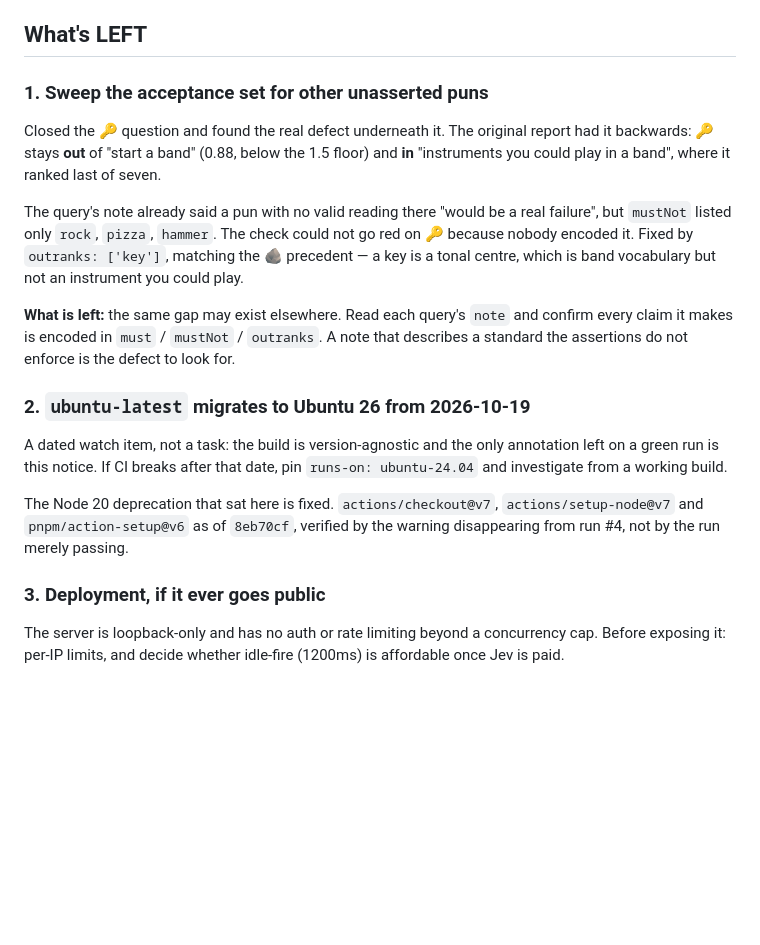
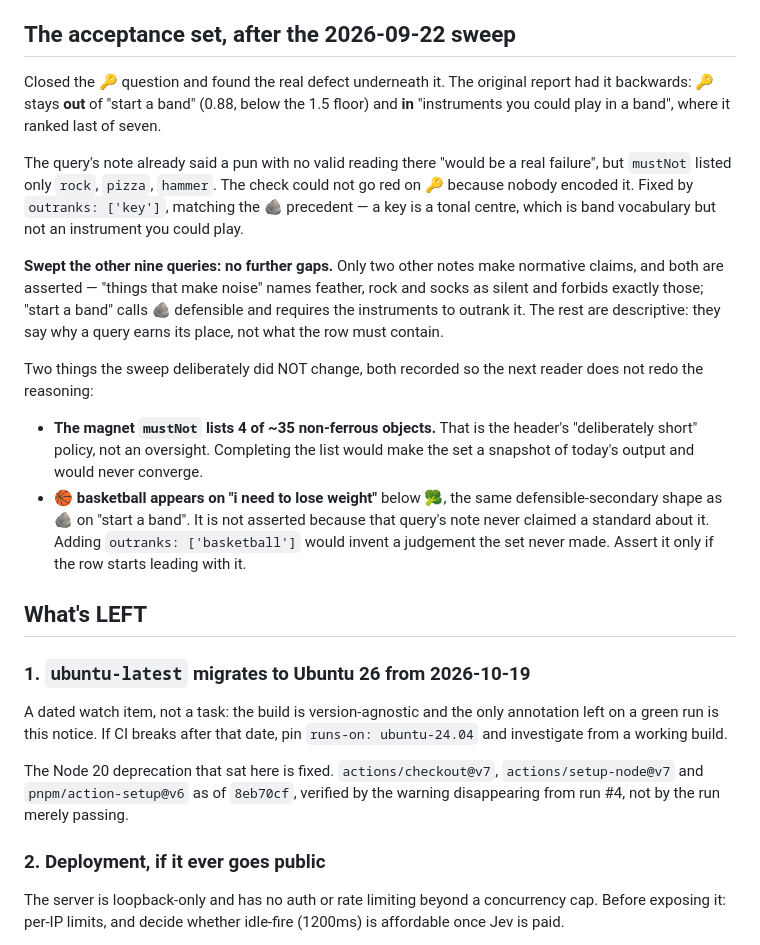
Before and after one commit to nischal94/emoji-sift, a Markdown page: HANDOFF.md, the part around the change. GitHub-like rendering; blank space fills up the shorter version.

Commit message:
docs: Record the acceptance-set sweep and its two non-changes
Checked the other nine queries for the gap that let 🔑 through. Found none:
only two other notes make a normative claim and both are already asserted.

Records the two candidates that were deliberately left alone, so the next
reader does not redo the reasoning. The magnet query's four non-ferrous
entries are the header's "deliberately short" policy rather than a hole, and
completing that list would never converge. 🏀 on the weight query is the same
defensible-secondary shape as 🪨 on "start a band", but its note never claimed
a standard about it, and inventing one during a sweep would harden today's
output into a rule.

```diff
--- a/HANDOFF.md
+++ b/HANDOFF.md
@@ -97,9 +97,7 @@ pnpm run sift "things you can wear"
 - Two audits and one external review, all findings closed
 - CI on push and PR, verified green on a clean runner
 
-## What's LEFT
-
-### 1. Sweep the acceptance set for other unasserted puns
+## The acceptance set, after the 2026-09-22 sweep
 
 Closed the 🔑 question and found the real defect underneath it. The original
 report had it backwards: 🔑 stays **out** of "start a band" (0.88, below the
@@ -112,12 +110,28 @@ could not go red on 🔑 because nobody encoded it. Fixed by `outranks: ['key']`
 matching the 🪨 precedent — a key is a tonal centre, which is band vocabulary
 but not an instrument you could play.
 
-**What is left:** the same gap may exist elsewhere. Read each query's `note`
-and confirm every claim it makes is encoded in `must` / `mustNot` /
-`outranks`. A note that describes a standard the assertions do not enforce is
-the defect to look for.
+**Swept the other nine queries: no further gaps.** Only two
+other notes make normative claims, and both are asserted — "things that make
+noise" names feather, rock and socks as silent and forbids exactly those;
+"start a band" calls 🪨 defensible and requires the instruments to outrank it.
+The rest are descriptive: they say why a query earns its place, not what the
+row must contain.
 
-### 2. `ubuntu-latest` migrates to Ubuntu 26 from 2026-10-19
+Two things the sweep deliberately did NOT change, both recorded so the next
+reader does not redo the reasoning:
+
+- **The magnet `mustNot` lists 4 of ~35 non-ferrous objects.** That is the
+  header's "deliberately short" policy, not an oversight. Completing the list
+  would make the set a snapshot of today's output and would never converge.
+- **🏀 basketball appears on "i need to lose weight"** below 🥦, the same
+  defensible-secondary shape as 🪨 on "start a band". It is not asserted
+  because that query's note never claimed a standard about it. Adding
+  `outranks: ['basketball']` would invent a judgement the set never made.
+  Assert it only if the row starts leading with it.
+
+## What's LEFT
+
+### 1. `ubuntu-latest` migrates to Ubuntu 26 from 2026-10-19
 
 A dated watch item, not a task: the build is version-agnostic and the only
 annotation left on a green run is this notice. If CI breaks after that date,
@@ -127,7 +141,7 @@ The Node 20 deprecation that sat here is fixed. `actions/checkout@v7`,
 `actions/setup-node@v7` and `pnpm/action-setup@v6` as of `8eb70cf`, verified
 by the warning disappearing from run #4, not by the run merely passing.
 
-### 3. Deployment, if it ever goes public
+### 2. Deployment, if it ever goes public
 
 The server is loopback-only and has no auth or rate limiting beyond a
 concurrency cap. Before exposing it: per-IP limits, and decide whether
```
Also changed, not shown: LEARNINGS.md (+18 -0 lines).
